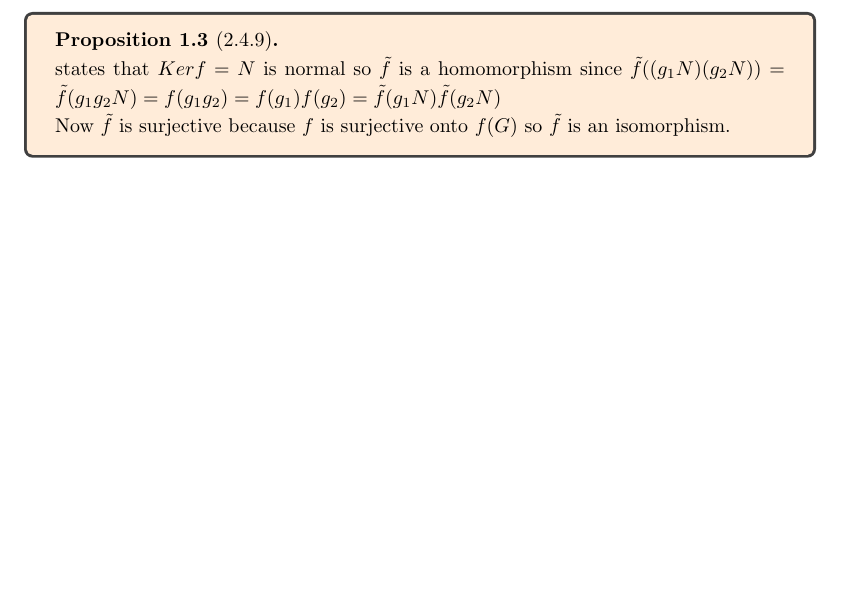
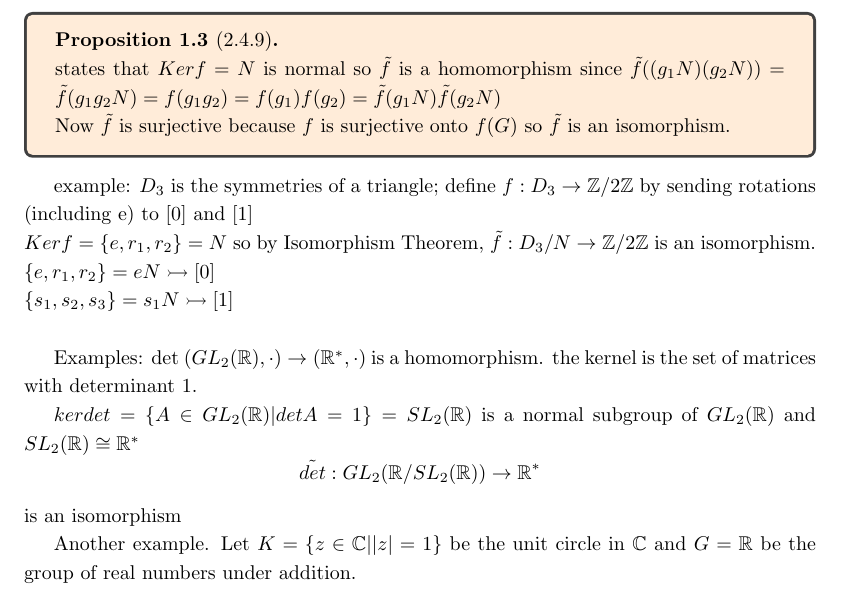
Before and after one commit to tjeong117/abstractNotes, a LaTeX document (sep11/lecture.tex): part of page 4 of 4, cut so that both start at the same text, the shorter picture padded with empty space. Compiled offline with pdfLaTeX.

Commit message:
add september 11 lectures update

```diff
--- a/sep11/lecture.tex
+++ b/sep11/lecture.tex
@@ -137,4 +137,18 @@ $\leftarrow$ Suppose $ker f = \{e_G\}$ and $f(g) = f(h)$ then $f(gh^{-1}) = f(g)
     Now $\tilde{f}$ is surjective because $f$ is surjective onto $f(G)$ so $\tilde{f}$ is an isomorphism.
 
 \end{proposition}
+example: $D_3$ is the symmetries of a triangle; define $f: D_3 \rightarrow  \mathbb{Z} / 2 \mathbb{Z}$ by sending rotations (including e) to [0] and [1]
+\\
+$Ker f = \{e, r_1, r_2 \} = N $ so by Isomorphism Theorem, $\tilde{f}: D_3 / N \rightarrow \mathbb{Z} / 2\mathbb{Z}$ is an isomorphism. \\
+$\{e, r_1, r_2\} = eN \rightarrowtail [0]$ \\
+$\{s_1, s_2, s_3\} = s_1N \rightarrowtail [1]$ \\
+
+
+Examples: det $(GL_2(\mathbb{R}), \cdot) \rightarrow (\mathbb{R}^*, \cdot)$ is a homomorphism. the kernel is the set of matrices with determinant 1.
+
+$ker det = \{A \in GL_2(\mathbb{R}) | det A = 1\} = SL_2(\mathbb{R})$ is a normal subgroup of $GL_2(\mathbb{R})$ and $SL_2(\mathbb{R}) \cong \mathbb{R}^*$
+$$\tilde{det}: GL_2(\mathbb{R} / SL_2(\mathbb{R}) ) \rightarrow \mathbb{R}^*$$ is an isomorphism
+
+Another example. Let
+$K = \{z \in \mathbb{C} | |z| = 1\}$ be the unit circle in $\mathbb{C}$ and $G = \mathbb{R}$ be the group of real numbers under addition.
  \end{document}
```
Also changed, not shown: sep11/lecture.pdf, 2 other files.
